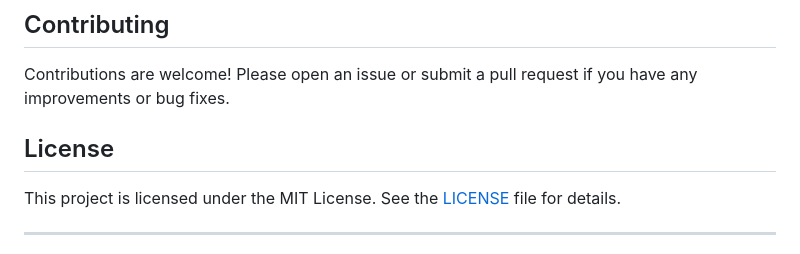
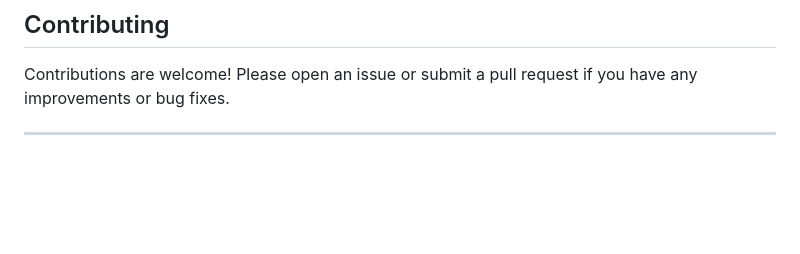
Before and after one commit to AaghaFazal/IP_Notifier, a Markdown page: README.md, the part around the change. Rendered like a GitHub page; blank space fills up the shorter version.

```diff
--- a/README.md
+++ b/README.md
@@ -51,10 +51,6 @@ IP_Notifier is a versatile project designed for the ESP8266 microcontroller that
 
 Contributions are welcome! Please open an issue or submit a pull request if you have any improvements or bug fixes.
 
-## License
-
-This project is licensed under the MIT License. See the [LICENSE](LICENSE) file for details.
-
 ---
 
 Combining the power of the ESP8266 with the convenience of automated IP reporting, IP_Notifier provides a robust and user-friendly solution for a variety of applications. Whether you're managing a network of IoT devices or need a reliable way to track your ESP8266's IP address, IP_Notifier has you covered.
```
